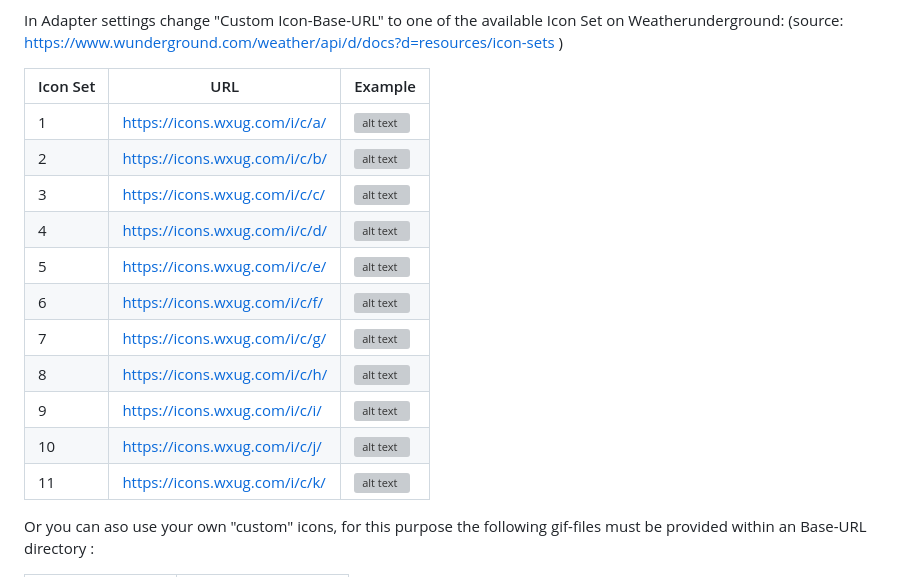
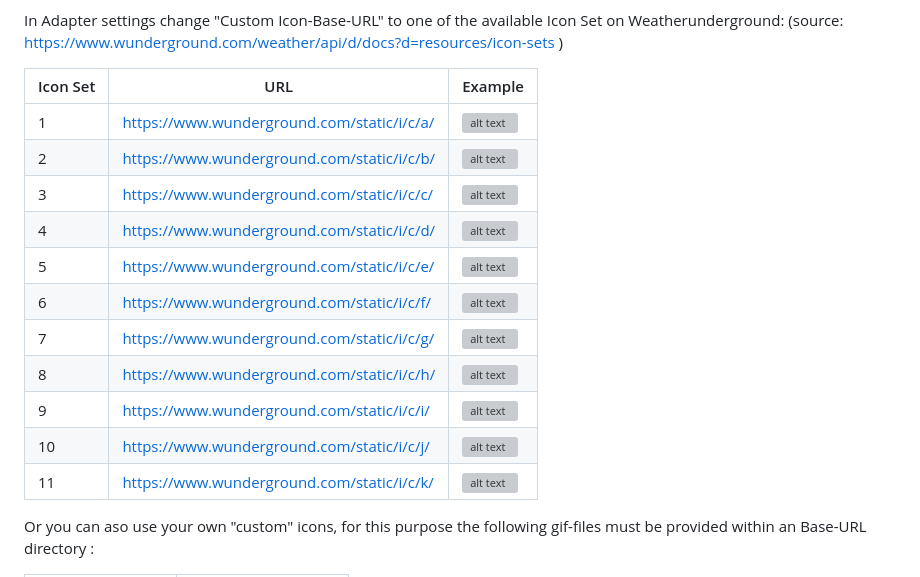
Before and after one commit to iobroker-community-adapters/ioBroker.weatherunderground, a Markdown page: README.md, the part around the change. Rendered like a GitHub page; grey boxes are pictures that could not be loaded.

Commit message:
Adapt urls

```diff
--- a/README.md
+++ b/README.md
@@ -26,17 +26,17 @@ In Adapter settings change "Custom Icon-Base-URL" to one of the available Icon S
 
 |    Icon Set   |     		URL	 	   |       Example	 	|
 | ------------- | -------------------------------- | --------------------- 	|
-|	1	|  https://icons.wxug.com/i/c/a/   |		![alt text](https://icons.wxug.com/i/c/a/partlycloudy.gif) 	|
-|	2	|  https://icons.wxug.com/i/c/b/   |		![alt text](https://icons.wxug.com/i/c/b/partlycloudy.gif)	|
-|	3	|  https://icons.wxug.com/i/c/c/   |		![alt text](https://icons.wxug.com/i/c/c/partlycloudy.gif)	|
-|	4	|  https://icons.wxug.com/i/c/d/   |		![alt text](https://icons.wxug.com/i/c/d/partlycloudy.gif)	|
-|	5	|  https://icons.wxug.com/i/c/e/   |		![alt text](https://icons.wxug.com/i/c/e/partlycloudy.gif)	|
-|	6	|  https://icons.wxug.com/i/c/f/   |		![alt text](https://icons.wxug.com/i/c/f/partlycloudy.gif)	|
-|	7	|  https://icons.wxug.com/i/c/g/   |		![alt text](https://icons.wxug.com/i/c/g/partlycloudy.gif)	|
-|	8	|  https://icons.wxug.com/i/c/h/   |		![alt text](https://icons.wxug.com/i/c/h/partlycloudy.gif)	|
-|	9	|  https://icons.wxug.com/i/c/i/   |		![alt text](https://icons.wxug.com/i/c/i/partlycloudy.gif)	|
-|	10	|  https://icons.wxug.com/i/c/j/   |		![alt text](https://icons.wxug.com/i/c/j/partlycloudy.gif)	|
-|	11	|  https://icons.wxug.com/i/c/k/   |		![alt text](https://icons.wxug.com/i/c/k/partlycloudy.gif)	|
+|	1	|  https://www.wunderground.com/static/i/c/a/   |		![alt text](https://www.wunderground.com/static/i/c/a/partlycloudy.gif) 	|
+|	2	|  https://www.wunderground.com/static/i/c/b/   |		![alt text](https://www.wunderground.com/static/i/c/b/partlycloudy.gif)	|
+|	3	|  https://www.wunderground.com/static/i/c/c/   |		![alt text](https://www.wunderground.com/static/i/c/c/partlycloudy.gif)	|
+|	4	|  https://www.wunderground.com/static/i/c/d/   |		![alt text](https://www.wunderground.com/static/i/c/d/partlycloudy.gif)	|
+|	5	|  https://www.wunderground.com/static/i/c/e/   |		![alt text](https://www.wunderground.com/static/i/c/e/partlycloudy.gif)	|
+|	6	|  https://www.wunderground.com/static/i/c/f/   |		![alt text](https://www.wunderground.com/static/i/c/f/partlycloudy.gif)	|
+|	7	|  https://www.wunderground.com/static/i/c/g/   |		![alt text](https://www.wunderground.com/static/i/c/g/partlycloudy.gif)	|
+|	8	|  https://www.wunderground.com/static/i/c/h/   |		![alt text](https://www.wunderground.com/static/i/c/h/partlycloudy.gif)	|
+|	9	|  https://www.wunderground.com/static/i/c/i/   |		![alt text](https://www.wunderground.com/static/i/c/i/partlycloudy.gif)	|
+|	10	|  https://www.wunderground.com/static/i/c/j/   |		![alt text](https://www.wunderground.com/static/i/c/j/partlycloudy.gif)	|
+|	11	|  https://www.wunderground.com/static/i/c/k/   |		![alt text](https://www.wunderground.com/static/i/c/k/partlycloudy.gif)	|
 
 Or you can aso use your own "custom" icons, for this purpose the following gif-files must be provided within an Base-URL directory  :
 
```
